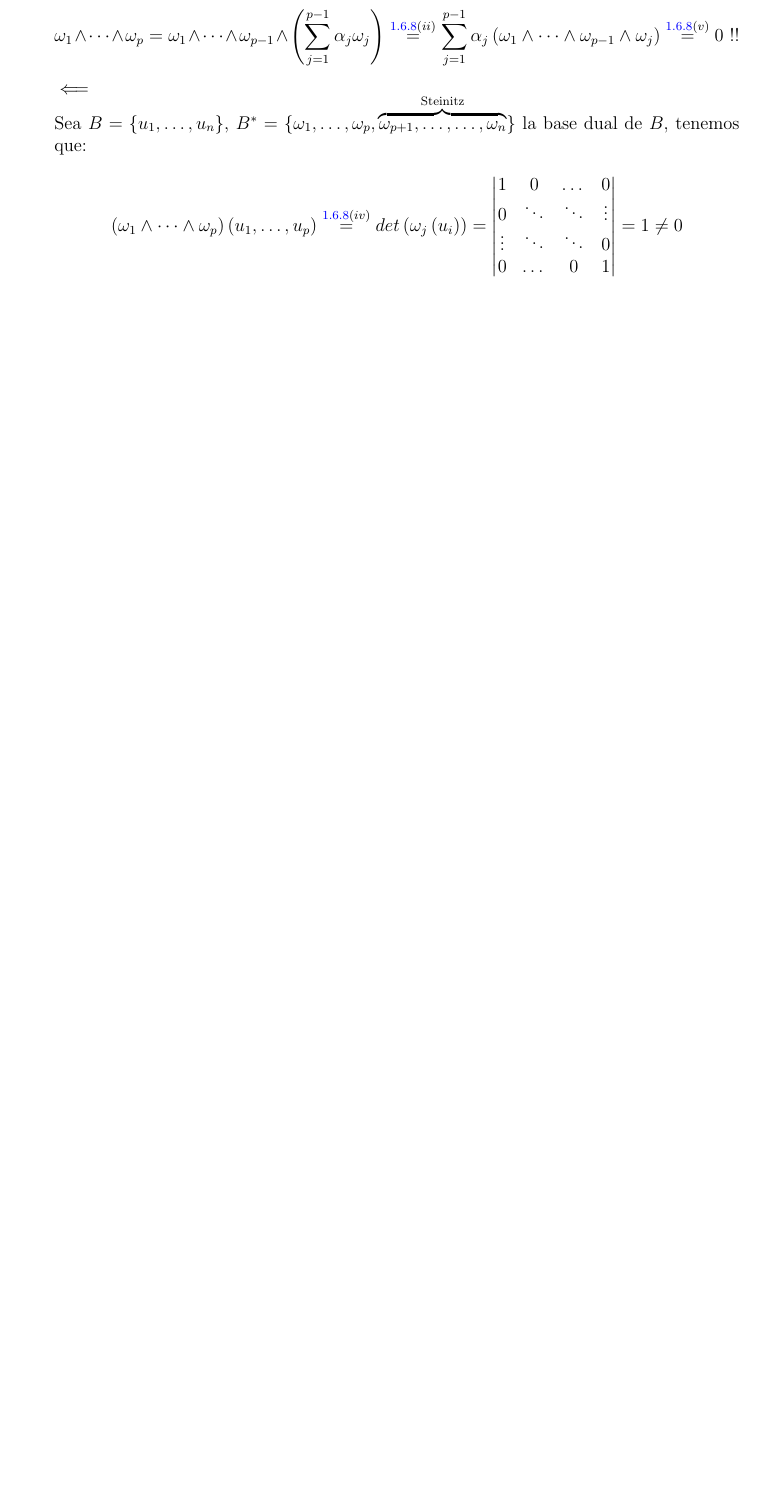
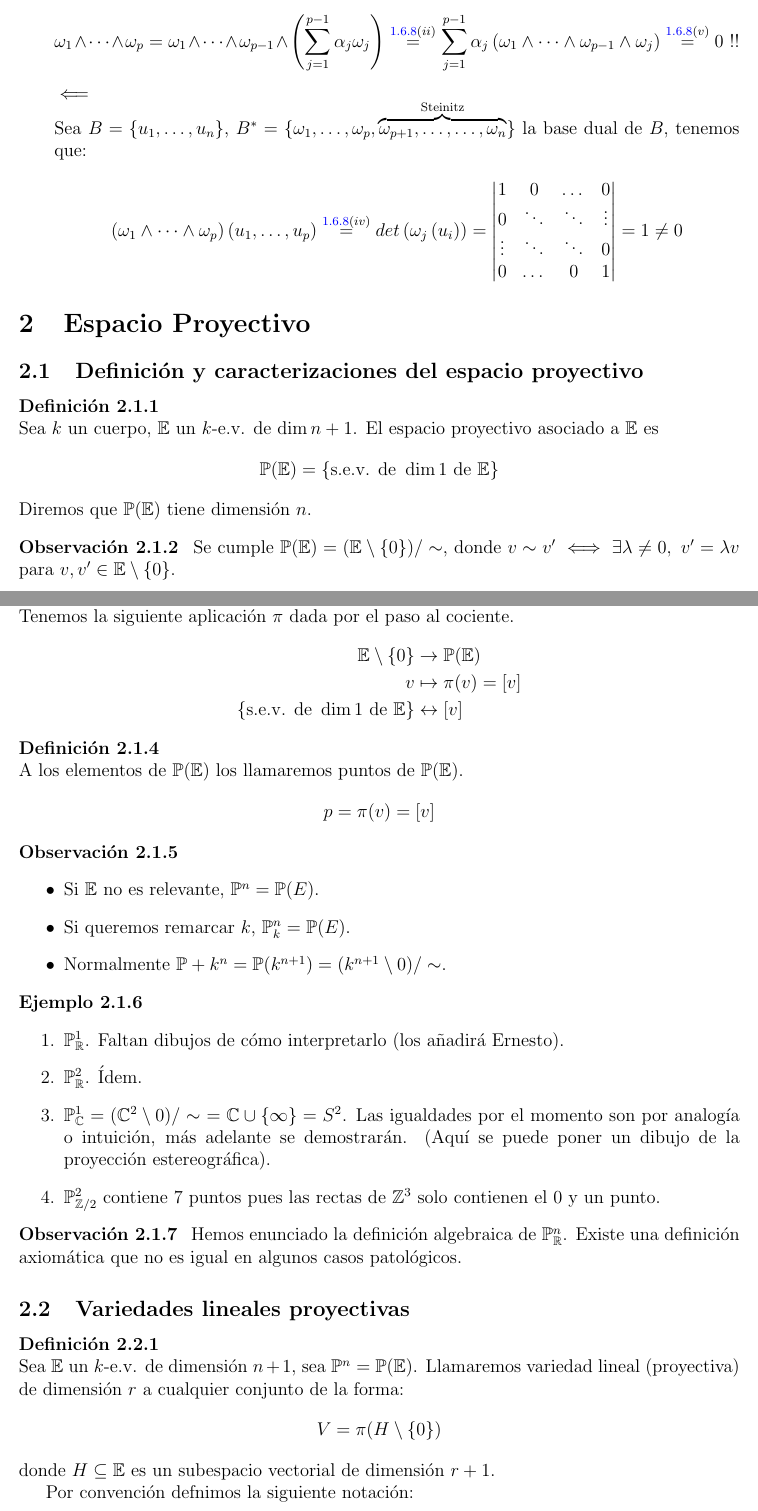
Before and after one commit to MiquelOrtega/Mates, a LaTeX document (Algebra_Multilineal_i_Geometria_Projectiva/Latex/main.tex, which reads Algebra_Multilineal_i_Geometria_Projectiva/Latex/tema_dos.tex): part of page 20 of 20 before the commit and two parts of pages 20 and 21 of 22 after it, the two joined at a grey line, cut so that both start at the same text, the shorter picture padded with empty space. Compiled offline with pdfLaTeX.

Commit message:
Actualitzat a 6/10/17

```diff
--- a/Algebra_Multilineal_i_Geometria_Projectiva/Latex/main.tex
+++ b/Algebra_Multilineal_i_Geometria_Projectiva/Latex/main.tex
@@ -3,7 +3,7 @@
 \usepackage[margin=1in]{geometry}
 \usepackage[pdftex]{hyperref}
 \usepackage{amsmath,amsthm,amssymb,graphicx,mathtools,tikz,hyperref,enumerate}
-\usepackage{mdframed,cleveref,cancel}
+\usepackage{mdframed,cleveref,cancel, stackengine}
 
 \newmdenv[leftline=false,topline=false]{topright}
 \let\proof\relax
@@ -15,6 +15,7 @@
 \newcommand{\cx}{\mathbb{C}}
 \newcommand{\real}{\mathbb{R}}
 \newcommand{\E}{\mathbb{E}}
+\newcommand{\Po}{\mathbb{P}}
 \newcommand{\bb}[1]{\mathbb{#1}}
 \let\k\relax
 \newcommand{\k}{\mathbf{k}}
--- /dev/null
+++ b/Algebra_Multilineal_i_Geometria_Projectiva/Latex/tema_dos.tex
@@ -0,0 +1,59 @@
+\section{Espacio Proyectivo}
+
+\subsection{Definición y caracterizaciones del espacio proyectivo}
+    \begin{defi}
+        Sea $k$ un cuerpo, $\E$ un $k$-e.v. de $\dim n+1$. El espacio proyectivo asociado a $\E$ es
+        \[\Po (\E) = \setb{\text{s.e.v. de } \dim 1 \text{ de } \E}\]
+        Diremos que $\Po (\E)$ tiene dimensión $n$.
+    \end{defi}
+    \begin{obs}
+        Se cumple $\Po (\E) = (\E \setminus \setb{0}) / \sim$, donde $v \sim v'  \iff \exists \lambda \neq 0, \ v' = \lambda v$ para
+        $v, v' \in \E \setminus \setb{0}$.
+    \end{obs}
+    \begin{defi}
+        Tenemos la siguiente aplicación $\pi$ dada por el paso al cociente.
+        \[
+        \begin{aligned}
+        \E \setminus \setb{0} &\to \Po (\E)\\
+        v &\mapsto \pi(v) = [v]\\
+        \setb{\text{s.e.v. de } \dim 1 \text{ de } \E} &\leftrightarrow [v]
+        \end{aligned}
+        \]
+    \end{defi}
+    \begin{defi}
+        A los elementos de $\Po (\E)$ los llamaremos puntos de $\Po (\E)$.
+        \[p = \pi(v) = [v]\]
+    \end{defi}
+    \begin{obs}
+        \begin{itemize}
+            \item[]
+            \item Si $\E$ no es relevante, $\Po^n = \Po (E)$.
+            \item Si queremos remarcar $k$, $\Po_k^n = \Po (E)$.
+            \item Normalmente $\Po+k^n = \Po(k^{n+1}) = (k^{n+1} \setminus {0})/\sim$.
+        \end{itemize}
+    \end{obs}
+    \begin{example}
+        \begin{enumerate}
+            \item []
+            \item $\Po^1_{\real}$. Faltan dibujos de cómo interpretarlo (los añadirá Ernesto).
+            \item $\Po^2_{\real}$. Ídem.
+            \item $\Po^1_{\cx} = (\cx^2 \setminus {0})/\sim \ = \cx \cup \setb{\infty} = S^2$. Las igualdades
+            por el momento son por analogía o intuición, más adelante se demostrarán. (Aquí se puede poner un
+            dibujo de la proyección estereográfica).
+            \item $\Po^2_{\z / 2}$ contiene $7$ puntos pues las rectas de $\z^3$ solo contienen el $0$ y un punto.
+        \end{enumerate}
+    \end{example}
+    \begin{obs}
+        Hemos enunciado la definición algebraica de $\Po_{\real}^{n}$. Existe una definición axiomática que no
+        es igual en algunos casos patológicos.
+    \end{obs}
+\subsection{Variedades lineales proyectivas}
+    \begin{defi}
+        Sea $\E$ un $k$-e.v. de dimensión $n+1$, sea $\Po^n = \Po(\E)$.
+        Llamaremos variedad lineal (proyectiva) de dimensión $r$ a cualquier conjunto
+        de la forma:
+        \[V = \pi(H \setminus \setb{0})\]
+        donde $H \subseteq \E$ es un subespacio vectorial de dimensión $r+1$.
+
+        Por convención defnimos la siguiente notación:
+        \[V = \pi(H \setminus \setb{0}) = \pi(H)\]
```
Also changed, not shown: Algebra_Multilineal_i_Geometria_Projectiva/Latex/main.pdf, Algebra_Multilineal_i_Geometria_Projectiva/Latex/main.tex (2 more changed lines), Algebra_Multilineal_i_Geometria_Projectiva/Latex/tema_dos.tex (31 more changed lines).
